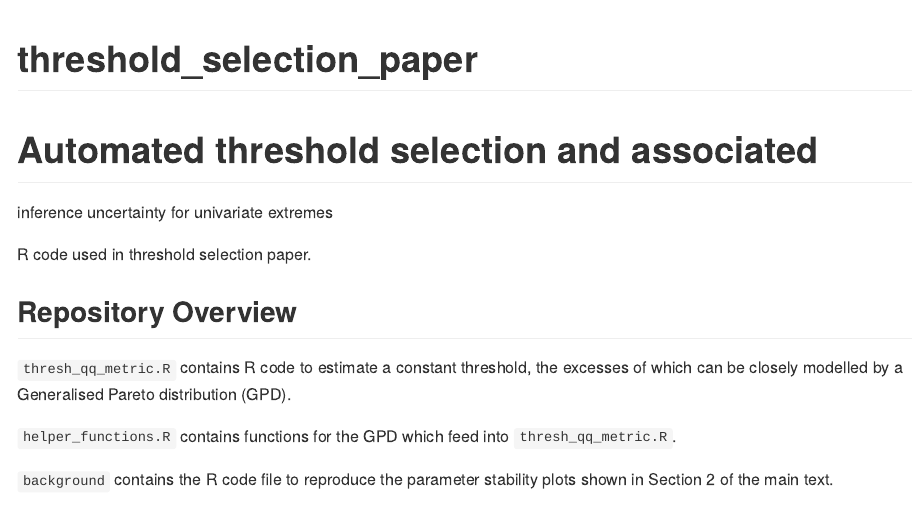
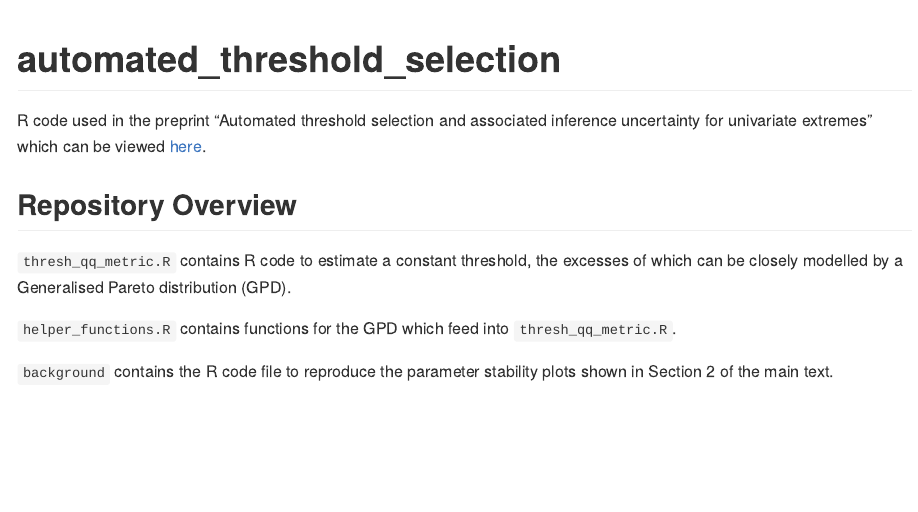
Before and after one commit to conor-murphy4/automated_threshold_selection, an R Markdown document (README.Rmd): the page in a window 1100 px wide, from its top. The pictures show the output file README.md that the author committed with the source, drawn offline in the style of GitHub.

Commit message:
Add link to preprint

````diff
--- a/README.Rmd
+++ b/README.Rmd
@@ -11,15 +11,12 @@ knitr::opts_chunk$set(
 )
 ```
 
-# threshold_selection_paper
+# automated_threshold_selection
 
 <!-- badges: start -->
 <!-- badges: end -->
 
-# Automated threshold selection and associated
-inference uncertainty for univariate extremes
-
-R code used in threshold selection paper.
+R code used in the preprint "Automated threshold selection and associated inference uncertainty for univariate extremes" which can be viewed [here](https://arxiv.org/abs/2310.17999).
 
 ## Repository Overview
 
````
Also changed, not shown: README.md.
